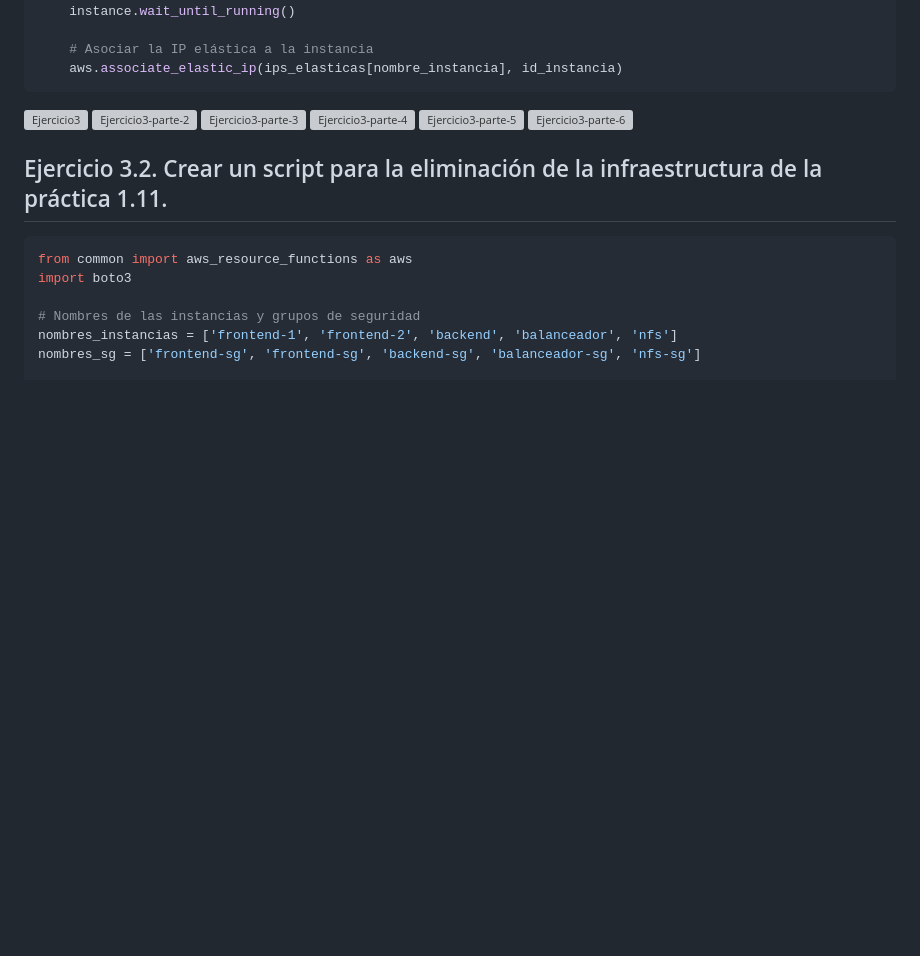
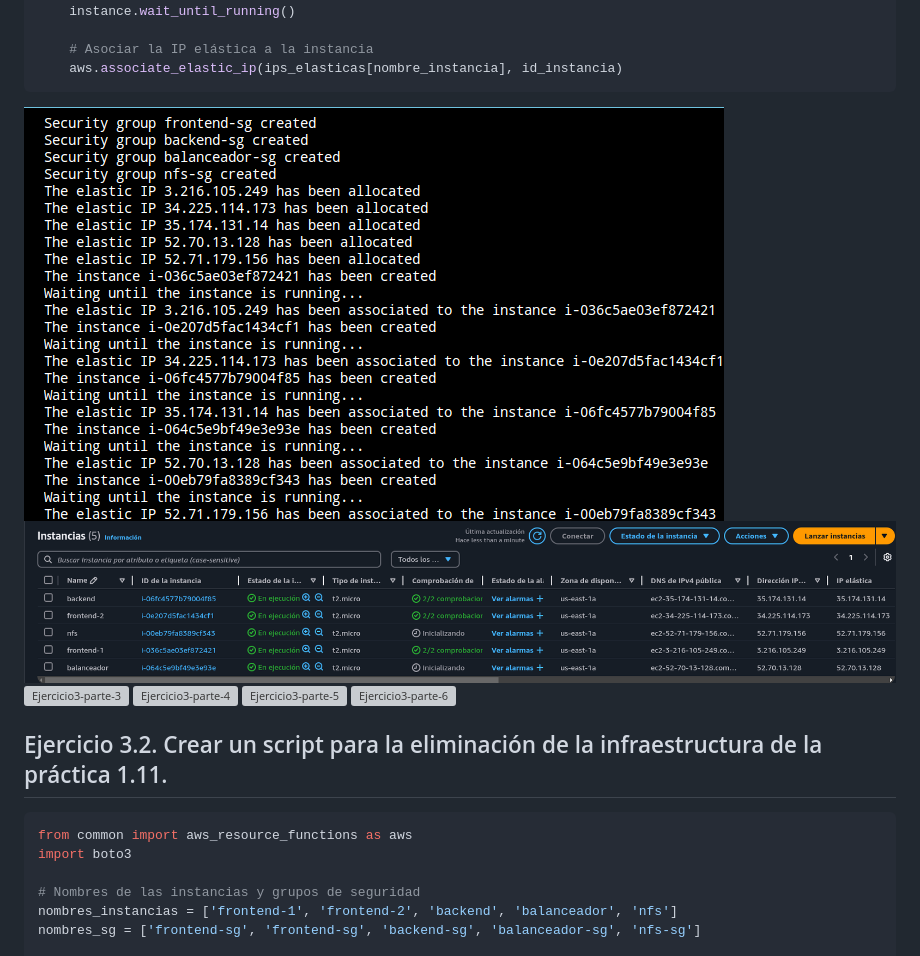
Before and after one commit to AlexRL0/Practica-IAW-4.3, a Markdown page: README.md, the part around the change. GitHub-like rendering; pictures changed too: imagenes/ejercicio3-4.3-parte2.png (added), imagenes/ejercicio3-4.3.png; blank space fills up the shorter version; grey boxes are pictures that could not be loaded.

Commit message:
cambios

````diff
--- a/README.md
+++ b/README.md
@@ -128,8 +128,8 @@ for nombre_instancia, nombre_sg in zip(nombres_instancias, nombres_sg):
     # Asociar la IP elástica a la instancia
     aws.associate_elastic_ip(ips_elasticas[nombre_instancia], id_instancia)
 ```
-![Ejercicio3](imagenes)
-![Ejercicio3-parte-2](imagenes)
+![Ejercicio3](imagenes/ejercicio3-4.3.png)
+![Ejercicio3-parte-2](imagenes/ejercicio3-4.3-parte2.png)
 ![Ejercicio3-parte-3](imagenes)
 ![Ejercicio3-parte-4](imagenes)
 ![Ejercicio3-parte-5](imagenes)
````
